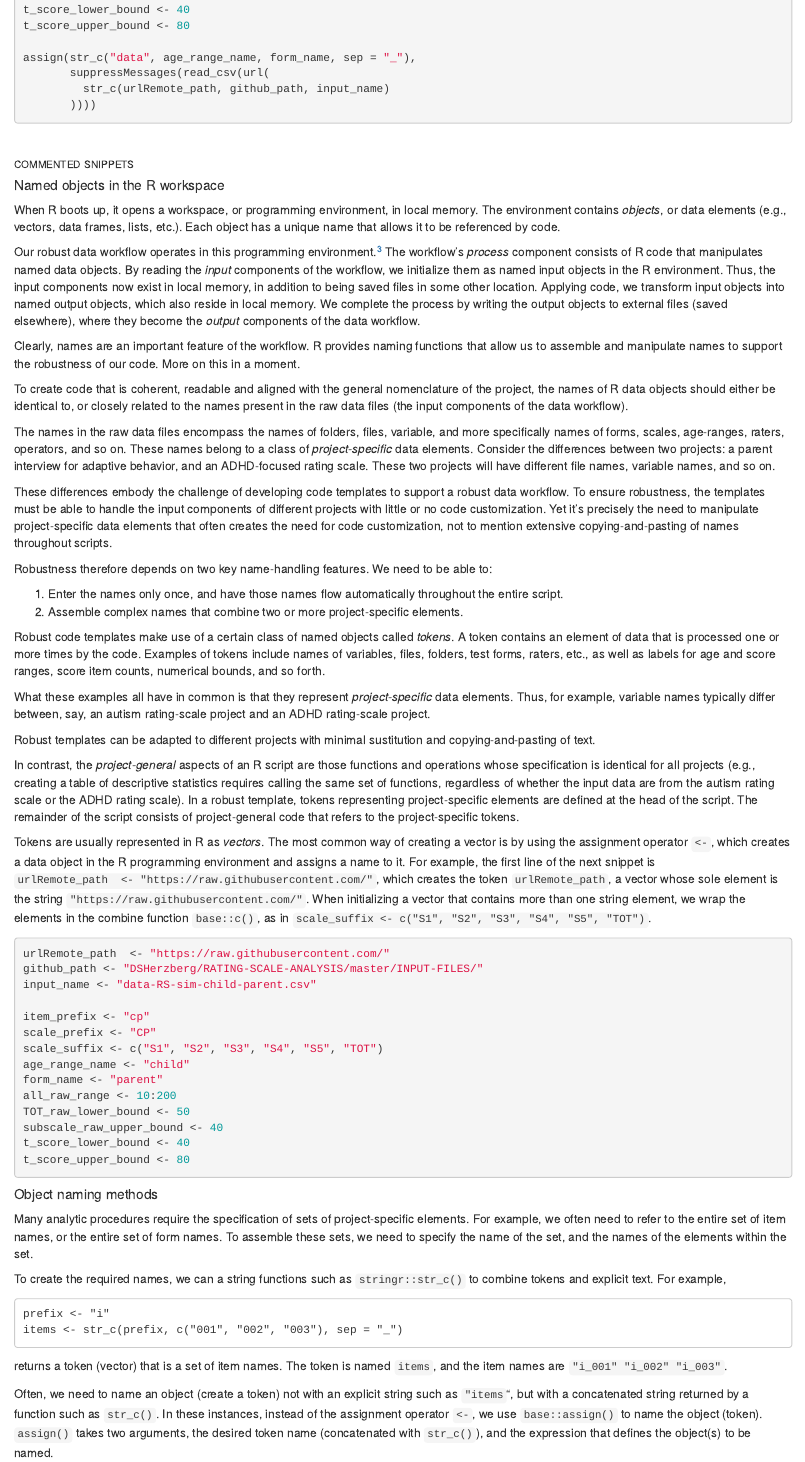
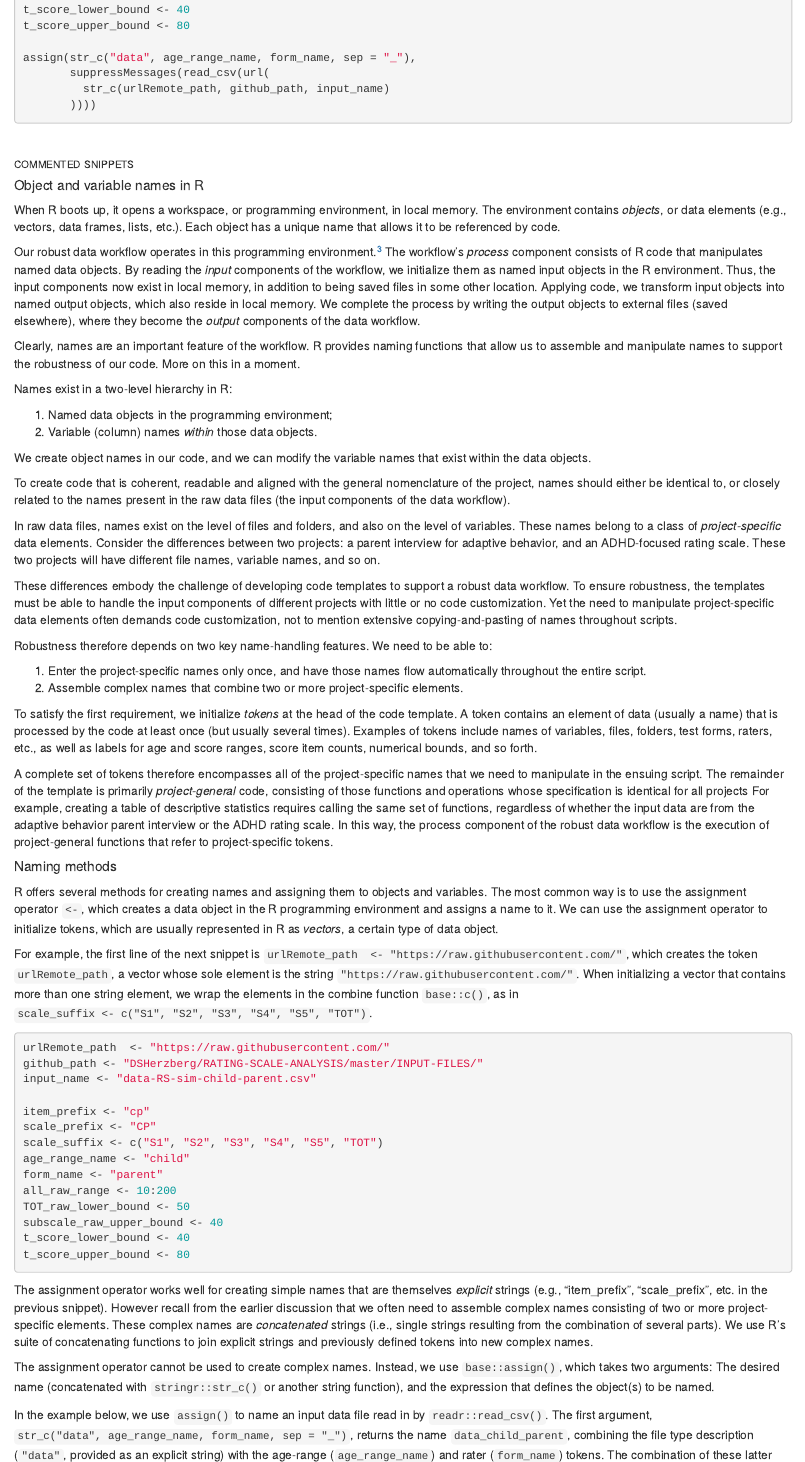
Before and after one commit to wpspublish-public/DSHerzberg-GENERAL, an R Markdown document (DOCUMENTATION/Data-management-best practices.Rmd): the page in a window 1100 px wide, from 1600 px down. Rendered offline with R 4.5, knitr and Pandoc, with nearby package versions.

Commit message:
naming: distinguish between assignment operator and base::assign()

````diff
--- a/DOCUMENTATION/Data-management-best practices.Rmd
+++ b/DOCUMENTATION/Data-management-best practices.Rmd
@@ -98,7 +98,7 @@ assign(str_c("data", age_range_name, form_name, sep = "_"),
 
 ###### COMMENTED SNIPPETS
 
-##### Named objects in the R workspace
+##### Object and variable names in R
 
 When R boots up, it opens a workspace, or programming environment, in local memory. The environment contains _objects_, or data elements (e.g., vectors, data frames, lists, etc.). Each object has a unique name that allows it to be referenced by code.
 
@@ -106,31 +106,38 @@ Our robust data workflow operates in this programming environment.^[Actually, ma
 
 Clearly, names are an important feature of the workflow. R provides naming functions that allow us to assemble and manipulate names to support the robustness of our code. More on this in a moment.
 
-To create code that is coherent, readable and aligned with the general nomenclature of the project, the names of R data objects should either be identical to, or closely related to the names present in the raw data files (the input components of the data workflow).
+Names exist in a two-level hierarchy in R:
 
-The names in the raw data files encompass the names of folders, files, variable, and more specifically names of forms, scales, age-ranges, raters, operators, and so on. These names belong to a class of _project-specific_ data elements. Consider the differences between two projects: a parent interview for adaptive behavior, and an ADHD-focused rating scale. These two projects will have different file names, variable names, and so on.
+1. Named data objects in the programming environment;
+2. Variable (column) names _within_ those data objects.
 
-These differences embody the challenge of developing code templates to support a robust data workflow. To ensure robustness, the templates must be able to handle the input components of different projects with little or no code customization. Yet it's precisely the need to manipulate project-specific data elements that often creates the need for code customization, not to mention extensive copying-and-pasting of names throughout scripts.
+We create object names in our code, and we can modify the variable names that exist within the data objects.
+
+To create code that is coherent, readable and aligned with the general nomenclature of the project, names should either be identical to, or closely related to the names present in the raw data files (the input components of the data workflow).
+
+In raw data files, names exist on the level of files and folders, and also on the level of variables. These names belong to a class of _project-specific_ data elements. Consider the differences between two projects: a parent interview for adaptive behavior, and an ADHD-focused rating scale. These two projects will have different file names, variable names, and so on.
+
+These differences embody the challenge of developing code templates to support a robust data workflow. To ensure robustness, the templates must be able to handle the input components of different projects with little or no code customization. Yet the need to manipulate project-specific data elements often demands code customization, not to mention extensive copying-and-pasting of names throughout scripts.
 
 Robustness therefore depends on two key name-handling features. We need to be able to:
 
-1. Enter the names only once, and have those names flow automatically throughout the entire script.
+1. Enter the project-specific names only once, and have those names flow automatically throughout the entire script.
 2. Assemble complex names that combine two or more project-specific elements.
 
-Robust code templates make use of a certain class of named objects called _tokens_. A token contains an element of data that is processed one or more times by the code. Examples of tokens include names of variables, files, folders, test forms, raters, etc., as well as labels for age and score ranges, score item counts, numerical bounds, and so forth.
+To satisfy the first requirement, we initialize _tokens_ at the head of the code template. A token contains an element of data (usually a name) that is processed by the code at least once (but usually several times). Examples of tokens include names of variables, files, folders, test forms, raters, etc., as well as labels for age and score ranges, score item counts, numerical bounds, and so forth.
 
-What these examples all have in common is that they represent _project-specific_ data elements. Thus, for example, variable names typically differ between, say, an autism rating-scale project and an ADHD rating-scale project.
+A complete set of tokens therefore encompasses all of the project-specific names that we need to manipulate in the ensuing script. The remainder of the template is primarily _project-general_ code, consisting of those functions and operations whose specification is identical for all projects For example, creating a table of descriptive statistics requires calling the same set of functions, regardless of whether the input data are from the adaptive behavior parent interview or the ADHD rating scale. In this way, the process component of the robust data workflow is the execution of project-general functions that refer to project-specific tokens.
 
-Robust templates can be adapted to different projects with minimal sustitution and copying-and-pasting of text.
+##### Naming methods
 
-In contrast, the _project-general_ aspects of an R script are those functions and operations whose specification is identical for all projects (e.g., creating a table of descriptive statistics requires calling the same set of functions, regardless of whether the input data are from the autism rating scale or the ADHD rating scale). In a robust template, tokens representing project-specific elements are defined at the head of the script. The remainder of the script consists of project-general code that refers to the project-specific tokens.
+R offers several methods for creating names and assigning them to objects and variables. The most common way is to use the assignment operator `<-`, which creates a data object in the R programming environment and assigns a name to it. We can use the assignment operator to initialize tokens, which are usually represented in R as _vectors_, a certain type of data object.
 
-Tokens are usually represented in R as _vectors_. The most common way of creating a vector is by using the assignment operator `<-`, which creates a data object in the R programming environment and assigns a name to it. For example, the first line of the next snippet is `urlRemote_path  <- "https://raw.githubusercontent.com/"`, which creates the token `urlRemote_path`, a vector whose sole element is the string `"https://raw.githubusercontent.com/"`. When initializing a vector that contains more than one string element, we wrap the elements in the combine function `base::c()`, as in `scale_suffix <- c("S1", "S2", "S3", "S4", "S5", "TOT")`.
+For example, the first line of the next snippet is `urlRemote_path  <- "https://raw.githubusercontent.com/"`, which creates the token `urlRemote_path`, a vector whose sole element is the string `"https://raw.githubusercontent.com/"`. When initializing a vector that contains more than one string element, we wrap the elements in the combine function `base::c()`, as in `scale_suffix <- c("S1", "S2", "S3", "S4", "S5", "TOT")`.
 
 ```{r token, echo = 1:15, eval = F}
 ```
-##### Object naming methods
+The assignment operator works well for creating simple names that are themselves _explicit_ strings (e.g., "item_prefix", "scale_prefix", etc. in the previous snippet). However recall from the earlier discussion that we often need to assemble complex names consisting of two or more project-specific elements. These complex names are _concatenated_ strings (i.e., single strings resulting from the combination of several parts). We use R's suite of concatenating functions to join explicit strings and previously defined tokens into new complex names.
 
-Many analytic procedures require the specification of sets of project-specific elements. For example, we often need to refer to the entire set of item names, or the entire set of form names. To assemble these sets, we need to specify the name of the set, and the names of the elements within the set.
+The assignment operator cannot be used to create complex names. Instead, we use `base::assign()`, which takes two arguments: The desired name (concatenated with `stringr::str_c()` or another string function), and the expression that defines the object(s) to be named.
 
-To create the required names, we can a string functions such as `stringr::str_c()` to combine tokens and explicit text. For example,
+In the example below, we use `assign()` to name an input data file read in by `readr::read_csv()`. The first argument, `str_c("data", age_range_name, form_name, sep = "_")`, returns the name `data_child_parent`, combining the file type description (`"data"`, provided as an explicit string) with the age-range (`age_range_name`) and rater (`form_name`) tokens. The combination of these latter two tokens identifies the form whose data is contained in the input file. The last argument to `str_c()` is `sep = "_"`, which indicates that in the returned name, the concatenated elements will be separated by underscores.
@@ -138,6 +152,3 @@ To create the required names, we can a string functions such as `stringr::str_c(
 prefix <- "i"
 items <- str_c(prefix, c("001", "002", "003"), sep = "_")
 ```
-returns a token (vector) that is a set of item names. The token is named `items`, and the item names are `"i_001" "i_002" "i_003"`.
-
-Often, we need to name an object (create a token) not with an explicit string such as `"items`", but with a concatenated string returned by a function such as `str_c()`. In these instances, instead of the assignment operator `<-`, we use `base::assign()` to name the object (token). `assign()` takes two arguments, the desired token name (concatenated with `str_c()`), and the expression that defines the object(s) to be named.
````
Also changed, not shown: DOCUMENTATION/Data-management-best-practices.html, DOCUMENTATION/Data-management-best practices.Rmd (18 more changed lines).
